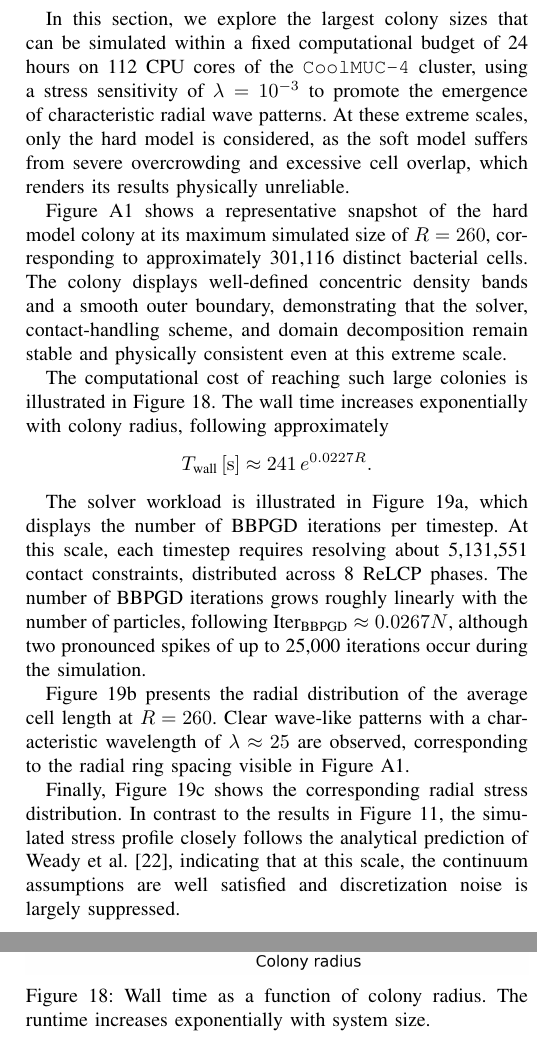
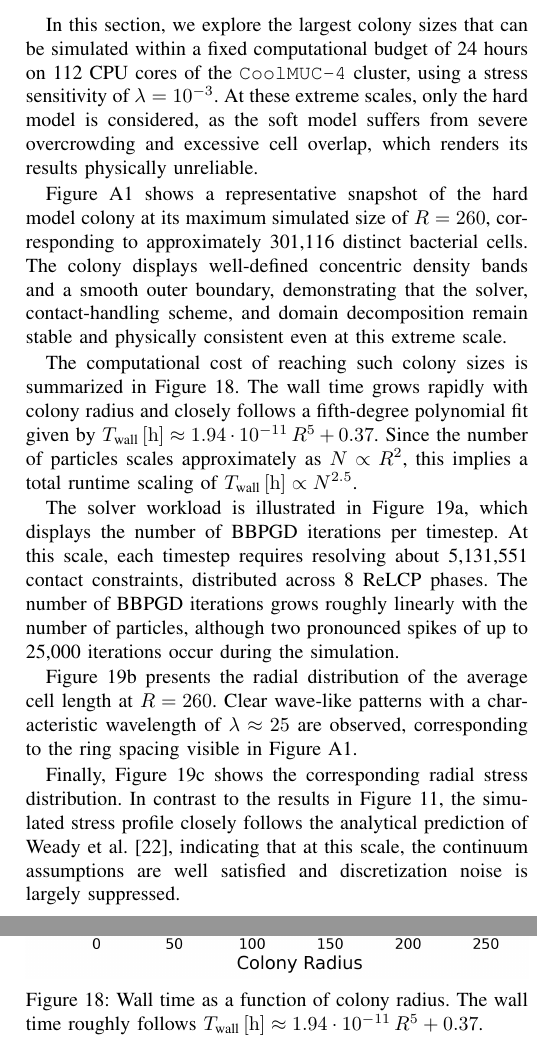
Before and after one commit to ManuelLerchner/ProliferatingCellCollectives-IDP, a LaTeX paper (latex/cell-collectives.tex): two parts of the columns of page 17 of 20, joined at a grey line, cut so that both start at the same text. Compiled offline with pdfLaTeX; a missing font is replaced by an installed copy or a similar font; a LaTeX package or settings file that is missing is left out.

Commit message:
update wall time fit

```diff
--- a/latex/cell-collectives.tex
+++ b/latex/cell-collectives.tex
@@ -919,25 +919,22 @@ There remains considerable potential to further improve the performance of BBPGD
 \subsection{Maximum Attainable Colony Size}
 \label{sec:maximum_colony_size}
 
-In this section, we explore the largest colony sizes that can be simulated within a fixed computational budget of 24 hours on 112 CPU cores of the \texttt{CoolMUC-4} cluster, using a stress sensitivity of $\lambda = 10^{-3}$ to promote the emergence of characteristic radial wave patterns. At these extreme scales, only the hard model is considered, as the soft model suffers from severe overcrowding and excessive cell overlap, which renders its results physically unreliable.
+In this section, we explore the largest colony sizes that can be simulated within a fixed computational budget of 24 hours on 112 CPU cores of the \texttt{CoolMUC-4} cluster, using a stress sensitivity of $\lambda = 10^{-3}$. At these extreme scales, only the hard model is considered, as the soft model suffers from severe overcrowding and excessive cell overlap, which renders its results physically unreliable.
 
 \autoref{fig:huge_colony_hard} shows a representative snapshot of the hard model colony at its maximum simulated size of $R = 260$, corresponding to approximately 301{,}116 distinct bacterial cells. The colony displays well-defined concentric density bands and a smooth outer boundary, demonstrating that the solver, contact-handling scheme, and domain decomposition remain stable and physically consistent even at this extreme scale.
 
-The computational cost of reaching such large colonies is illustrated in \autoref{fig:huge_wall_time_vs_radius_with_fit}. The wall time increases exponentially with colony radius, following approximately
-\[
-    T_\text{wall}\,[\mathrm{s}] \approx 241\, e^{0.0227R}.
-\]
+The computational cost of reaching such colony sizes is summarized in \autoref{fig:huge_wall_time_vs_radius_with_fit}. The wall time grows rapidly with colony radius and closely follows a fifth-degree polynomial fit given by $T_\text{wall}\,[\mathrm{h}] \approx 1.94\cdot10^{-11}\,R^{5} + 0.37$. Since the number of particles scales approximately as $N \propto R^{2}$, this implies a total runtime scaling of $T_\text{wall}\,[\mathrm{h}] \propto N^{2.5}$.
 
-The solver workload is illustrated in \autoref{fig:huge_bbpgd_iterations_per_step_vs_num_particles}, which displays the number of BBPGD iterations per timestep. At this scale, each timestep requires resolving about 5{,}131{,}551 contact constraints, distributed across 8 ReLCP phases. The number of BBPGD iterations grows roughly linearly with the number of particles, following $\text{Iter}_{\text{BBPGD}} \approx 0.0267N$, although two pronounced spikes of up to 25{,}000 iterations occur during the simulation.
+The solver workload is illustrated in \autoref{fig:huge_bbpgd_iterations_per_step_vs_num_particles}, which displays the number of BBPGD iterations per timestep. At this scale, each timestep requires resolving about 5{,}131{,}551 contact constraints, distributed across 8 ReLCP phases. The number of BBPGD iterations grows roughly linearly with the number of particles, although two pronounced spikes of up to 25{,}000 iterations occur during the simulation.
 
-\autoref{fig:huge_mode_length_wavelengths} presents the radial distribution of the average cell length at $R = 260$. Clear wave-like patterns with a characteristic wavelength of $\lambda \approx 25$ are observed, corresponding to the radial ring spacing visible in \autoref{fig:huge_colony_hard}.
+\autoref{fig:huge_mode_length_wavelengths} presents the radial distribution of the average cell length at $R = 260$. Clear wave-like patterns with a characteristic wavelength of $\lambda \approx 25$ are observed, corresponding to the ring spacing visible in \autoref{fig:huge_colony_hard}.
 
 Finally, \autoref{fig:huge_combined_stress_shared} shows the corresponding radial stress distribution. In contrast to the results in \autoref{fig:radial_distribution_stress}, the simulated stress profile closely follows the analytical prediction of Weady et al.~\cite{Weady2024SM}, indicating that at this scale, the continuum assumptions are well satisfied and discretization noise is largely suppressed.
 
 \begin{figure}[h]
     \centering
     \includegraphics[width=\linewidth]{figures/huge/huge_wall_time_vs_radius_with_fit.png}
-    \caption{Wall time as a function of colony radius. The runtime increases exponentially with system size.}
+    \caption{Wall time as a function of colony radius. The wall time roughly follows $T_\text{wall}\,[\mathrm{h}] \approx 1.94\cdot10^{-11}\,R^{5} + 0.37$.}
     \label{fig:huge_wall_time_vs_radius_with_fit}
 \end{figure}
 
```
Also changed, not shown: latex/figures/huge/huge_wall_time_vs_radius_with_fit.png, 1 other file.
